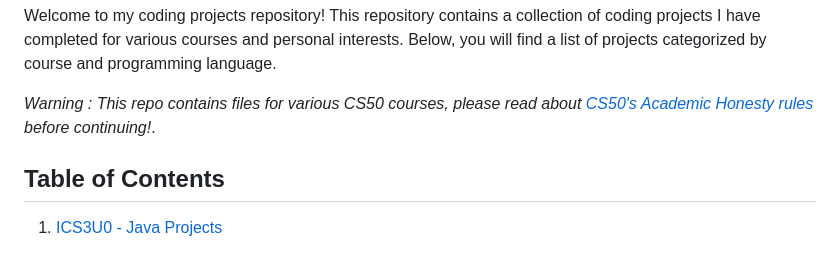
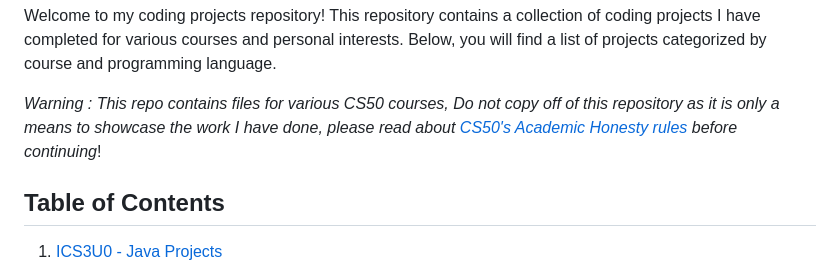
Before and after one commit to gureett/projectsList, a Markdown page: README.md, the part around the change. GitHub-like rendering.

```diff
--- a/README.md
+++ b/README.md
@@ -8,7 +8,7 @@
 
 Welcome to my coding projects repository! This repository contains a collection of coding projects I have completed for various courses and personal interests. Below, you will find a list of projects categorized by course and programming language.
 
-*Warning : This repo contains files for various CS50 courses, please read about [CS50's Academic Honesty rules](https://cs50.harvard.edu/college/2023/fall/syllabus/#academic-honesty) before continuing!*.
+*Warning : This repo contains files for various CS50 courses, Do not copy off of this repository as it is only a means to showcase the work I have done, please read about [CS50's Academic Honesty rules](https://cs50.harvard.edu/college/2023/fall/syllabus/#academic-honesty) before continuing*!
 
 ## Table of Contents
 1. [ICS3U0 - Java Projects](#ics3u0---java-projects)
```
